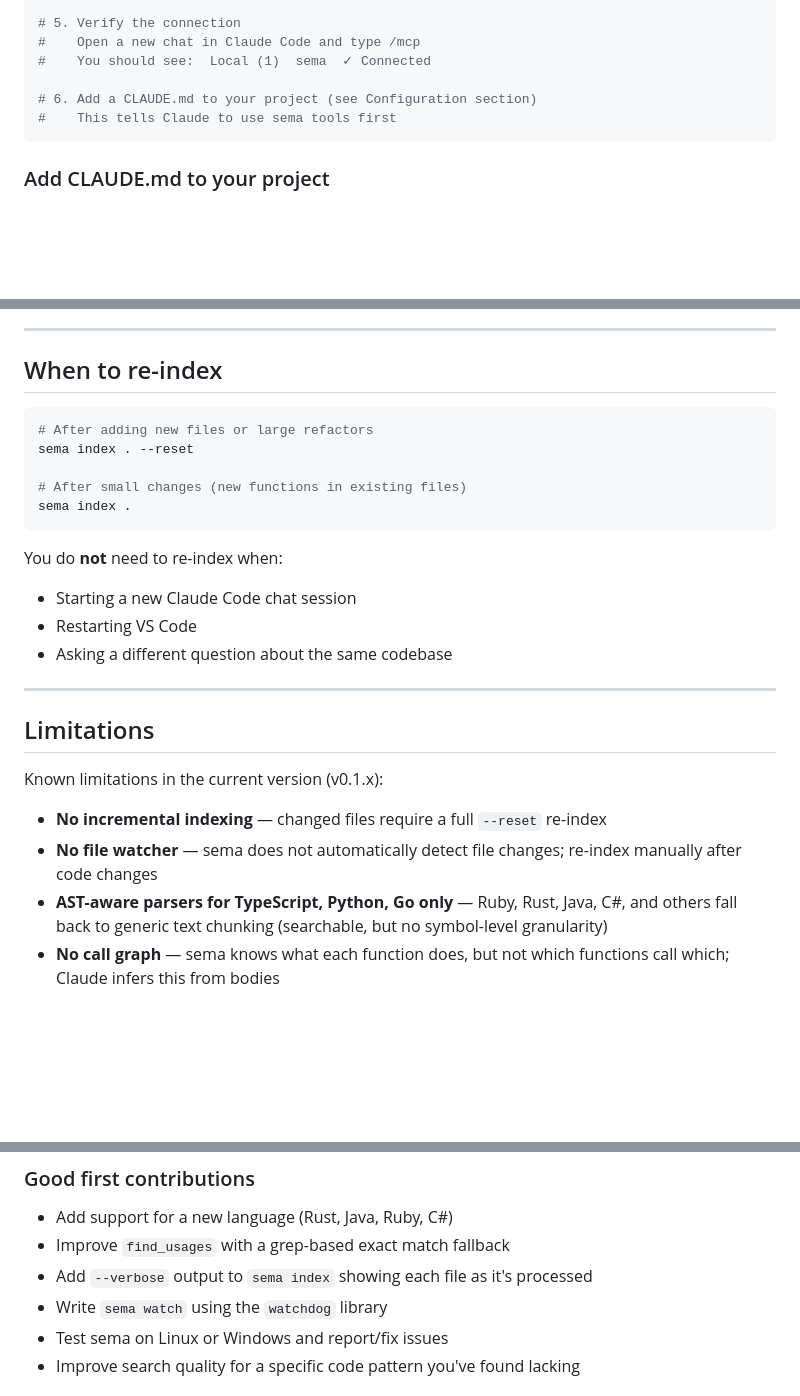
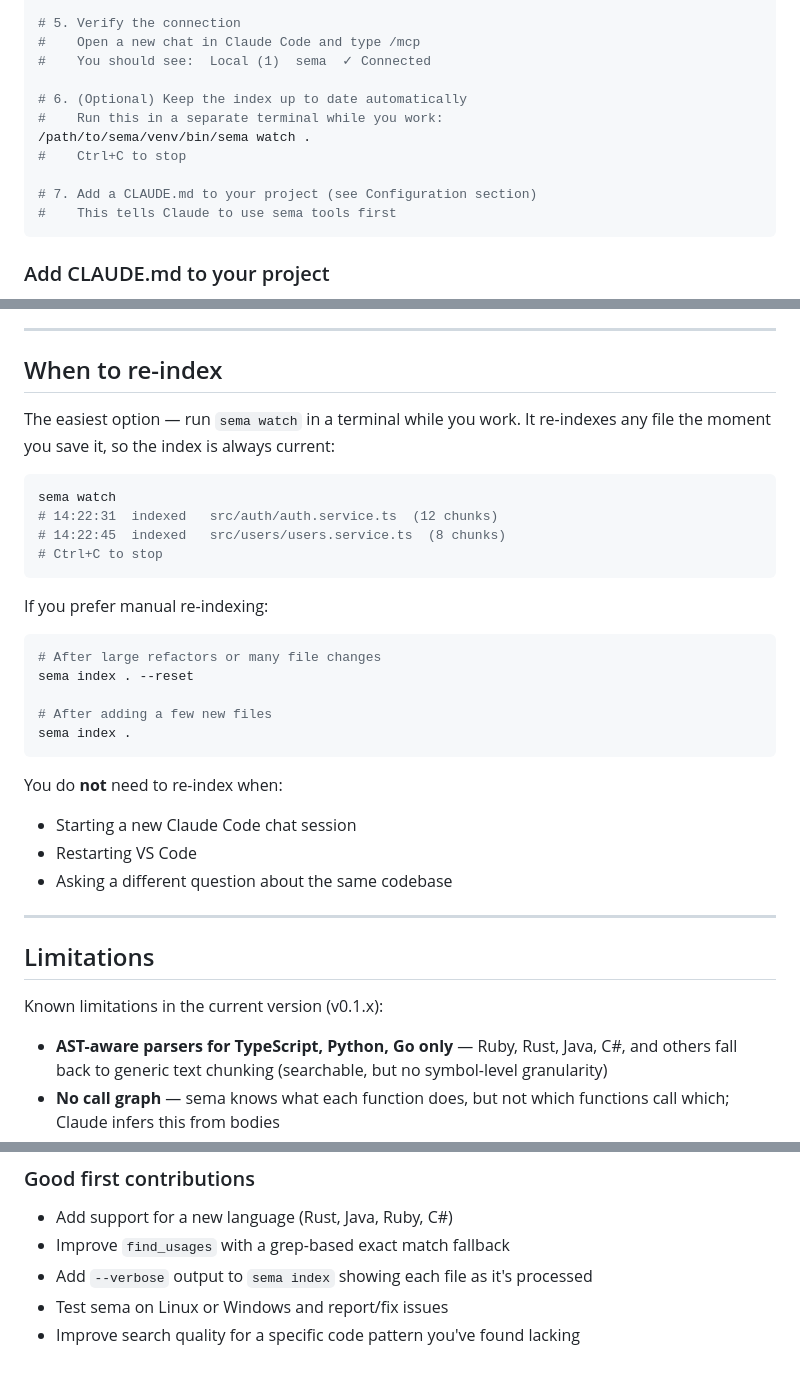
Before and after one commit to masihmoloodian/sema, a Markdown page: README.md, 3 parts joined by grey strips. Rendered like a GitHub page; blank space fills up the shorter version.

Commit message:
docs: document sema watch in quick start, when to re-index, and limitations

````diff
--- a/README.md
+++ b/README.md
@@ -311,7 +311,12 @@ cd your-project
 #    Open a new chat in Claude Code and type /mcp
 #    You should see:  Local (1)  sema  ✓ Connected
 
-# 6. Add a CLAUDE.md to your project (see Configuration section)
+# 6. (Optional) Keep the index up to date automatically
+#    Run this in a separate terminal while you work:
+/path/to/sema/venv/bin/sema watch .
+#    Ctrl+C to stop
+
+# 7. Add a CLAUDE.md to your project (see Configuration section)
 #    This tells Claude to use sema tools first
 ```
 
@@ -616,11 +621,22 @@ Commit `.sema/meta.json` if you want teammates to see index stats. The index its
 
 ## When to re-index
 
+The easiest option — run `sema watch` in a terminal while you work. It re-indexes any file the moment you save it, so the index is always current:
+
 ```bash
-# After adding new files or large refactors
+sema watch
+# 14:22:31  indexed   src/auth/auth.service.ts  (12 chunks)
+# 14:22:45  indexed   src/users/users.service.ts  (8 chunks)
+# Ctrl+C to stop
+```
+
+If you prefer manual re-indexing:
+
+```bash
+# After large refactors or many file changes
 sema index . --reset
 
-# After small changes (new functions in existing files)
+# After adding a few new files
 sema index .
 ```
 
@@ -635,8 +651,6 @@ You do **not** need to re-index when:
 
 Known limitations in the current version (v0.1.x):
 
-- **No incremental indexing** — changed files require a full `--reset` re-index
-- **No file watcher** — sema does not automatically detect file changes; re-index manually after code changes
 - **AST-aware parsers for TypeScript, Python, Go only** — Ruby, Rust, Java, C#, and others fall back to generic text chunking (searchable, but no symbol-level granularity)
 - **No call graph** — sema knows what each function does, but not which functions call which; Claude infers this from bodies
 - **`find_usages` is approximate** — uses semantic similarity, not AST-level reference tracking; may miss some call sites
@@ -773,7 +787,6 @@ The embedding, storage, and search pipeline are fully language-agnostic — you
 - Add support for a new language (Rust, Java, Ruby, C#)
 - Improve `find_usages` with a grep-based exact match fallback
 - Add `--verbose` output to `sema index` showing each file as it's processed
-- Write `sema watch` using the `watchdog` library
 - Test sema on Linux or Windows and report/fix issues
 - Improve search quality for a specific code pattern you've found lacking
 
````
